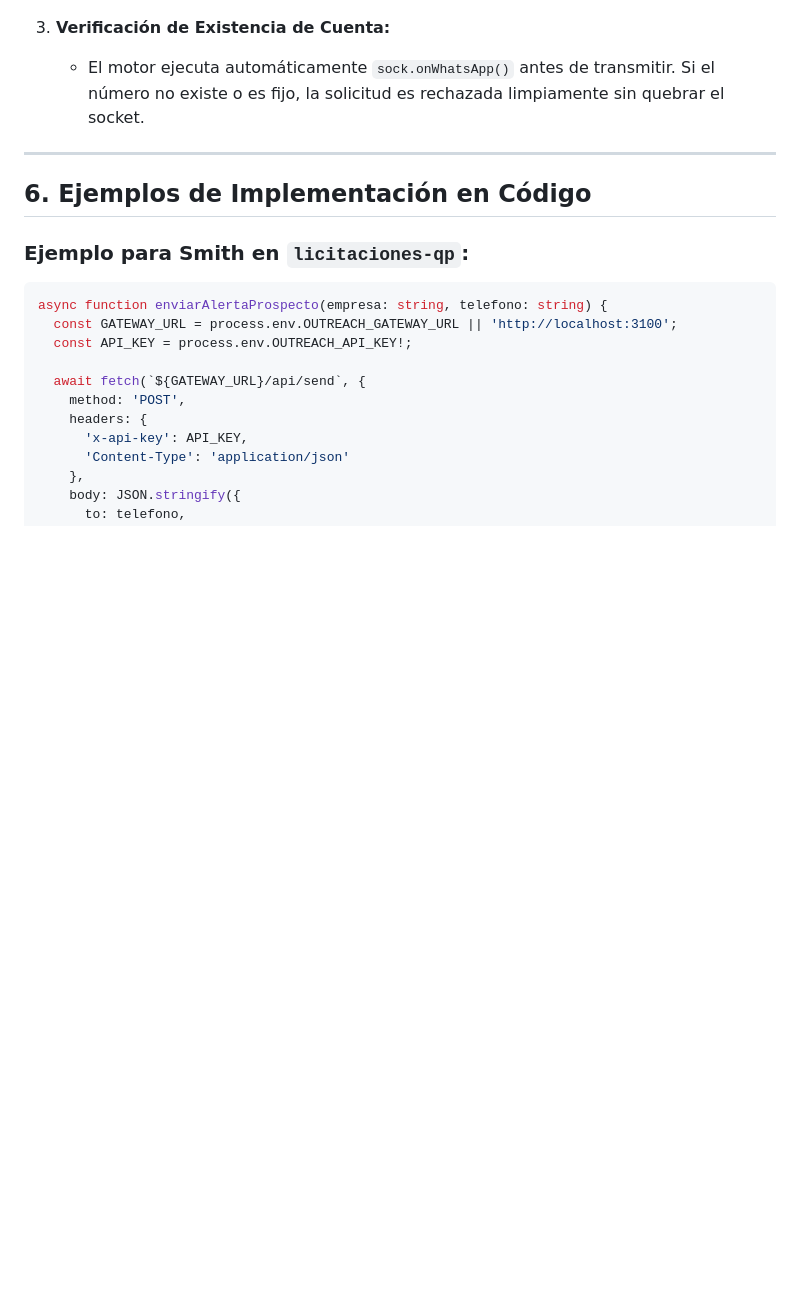
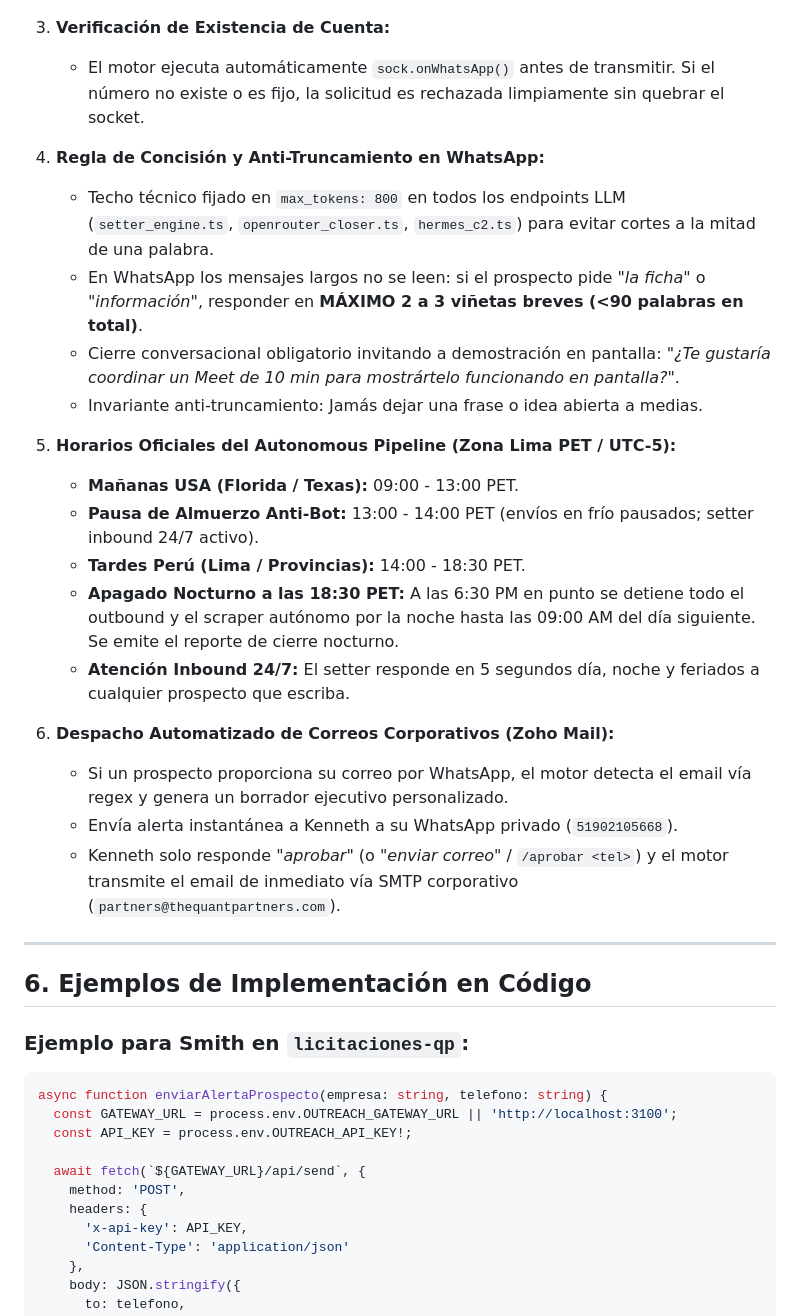
Before and after one commit to thequantpartners/qp-outreach-engine, a Markdown page: AGENTS.md, the part around one of its changes. GitHub-like rendering; blank space fills up the shorter version.

```diff
--- a/AGENTS.md
+++ b/AGENTS.md
@@ -287,6 +298,24 @@ El motor toma la lista de prospectos y envía **1 mensaje cada N segundos** (def
 3. **Verificación de Existencia de Cuenta:**
    - El motor ejecuta automáticamente `sock.onWhatsApp()` antes de transmitir. Si el número no existe o es fijo, la solicitud es rechazada limpiamente sin quebrar el socket.
 
+4. **Regla de Concisión y Anti-Truncamiento en WhatsApp:**
+   - Techo técnico fijado en `max_tokens: 800` en todos los endpoints LLM (`setter_engine.ts`, `openrouter_closer.ts`, `hermes_c2.ts`) para evitar cortes a la mitad de una palabra.
+   - En WhatsApp los mensajes largos no se leen: si el prospecto pide *"la ficha"* o *"información"*, responder en **MÁXIMO 2 a 3 viñetas breves (<90 palabras en total)**.
+   - Cierre conversacional obligatorio invitando a demostración en pantalla: *"¿Te gustaría coordinar un Meet de 10 min para mostrártelo funcionando en pantalla?"*.
+   - Invariante anti-truncamiento: Jamás dejar una frase o idea abierta a medias.
+
+5. **Horarios Oficiales del Autonomous Pipeline (Zona Lima PET / UTC-5):**
+   - **Mañanas USA (Florida / Texas):** 09:00 - 13:00 PET.
+   - **Pausa de Almuerzo Anti-Bot:** 13:00 - 14:00 PET (envíos en frío pausados; setter inbound 24/7 activo).
+   - **Tardes Perú (Lima / Provincias):** 14:00 - 18:30 PET.
+   - **Apagado Nocturno a las 18:30 PET:** A las 6:30 PM en punto se detiene todo el outbound y el scraper autónomo por la noche hasta las 09:00 AM del día siguiente. Se emite el reporte de cierre nocturno.
+   - **Atención Inbound 24/7:** El setter responde en 5 segundos día, noche y feriados a cualquier prospecto que escriba.
+
+6. **Despacho Automatizado de Correos Corporativos (Zoho Mail):**
+   - Si un prospecto proporciona su correo por WhatsApp, el motor detecta el email vía regex y genera un borrador ejecutivo personalizado.
+   - Envía alerta instantánea a Kenneth a su WhatsApp privado (`51902105668`).
+   - Kenneth solo responde *"aprobar"* (o *"enviar correo"* / `/aprobar <tel>`) y el motor transmite el email de inmediato vía SMTP corporativo (`partners@thequantpartners.com`).
+
 ---
 
 ## 6. Ejemplos de Implementación en Código
```
Also changed, not shown: other parts of AGENTS.md (+37 -0 lines).
